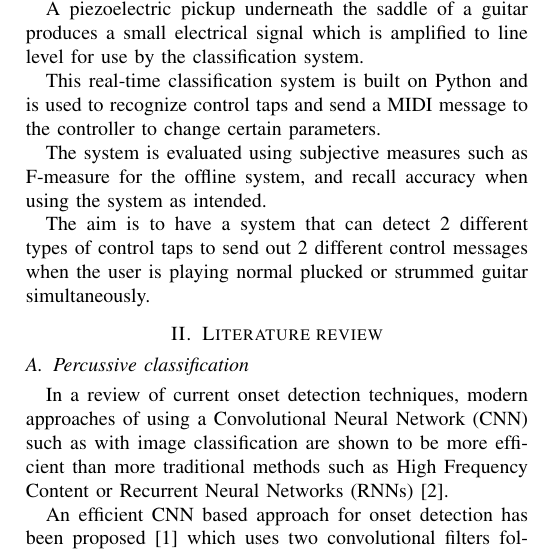
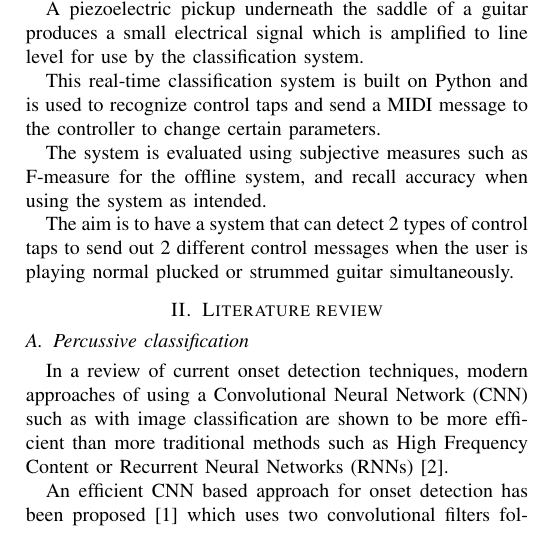
Before and after one commit to whorwood/MastersProject, a LaTeX paper (conference_101719.tex): part of one column of page 1 of 2, cut so that both start at the same text. Compiled offline with pdfLaTeX; a missing font is replaced by an installed copy or a similar font; a LaTeX package or settings file that is missing is left out.

Commit message:
13/07/22

```diff
--- a/conference_101719.tex
+++ b/conference_101719.tex
@@ -46,7 +46,7 @@ This real-time classification system is built on Python and is used to recognize
 
 The system is evaluated using subjective measures such as F-measure for the offline system, and recall accuracy when using the system as intended.
 
-The aim is to have a system that can detect 2 different types of control taps to send out 2 different control messages when the user is playing normal plucked or strummed guitar simultaneously.
+The aim is to have a system that can detect 2 types of control taps to send out 2 different control messages when the user is playing normal plucked or strummed guitar simultaneously.
 
 
 \section{Literature review}
```
Also changed, not shown: conference_101719.pdf, 3 other files.
